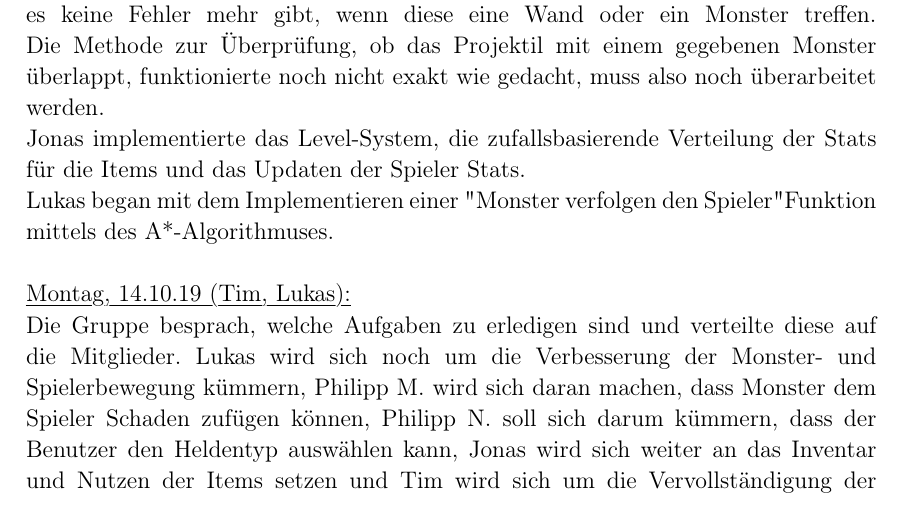
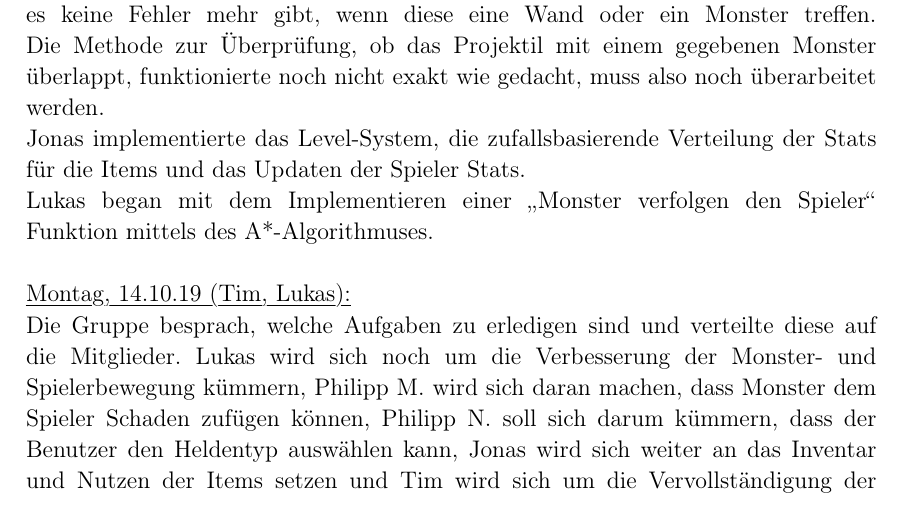
Before and after one commit to lukcod3/roleplaygame, a LaTeX document (doc/dokumentation.tex): part of page 10 of 12, cut so that both start at the same text. Compiled offline with pdfLaTeX.

Commit message:
fixed fail

```diff
--- a/doc/dokumentation.tex
+++ b/doc/dokumentation.tex
@@ -391,7 +391,7 @@ Tim arbeitete weiter an den Projektilen, sodass diese nun Monstern Schaden zufü
 
 Tim stellte die Projektile vorerst fertig, sodass diese nun in jede Richtung (jede Diagonale sowie rechts/links und oben/unten) verschossen werden können und es keine Fehler mehr gibt, wenn diese eine Wand oder ein Monster treffen. Die Methode zur Überprüfung, ob das Projektil mit einem gegebenen Monster überlappt, funktionierte noch nicht exakt wie gedacht, muss also noch überarbeitet werden. \\
 Jonas implementierte das Level-System, die zufallsbasierende Verteilung der Stats für die Items und das Updaten der Spieler Stats. \\
-Lukas began mit dem Implementieren einer "Monster verfolgen den Spieler" Funktion mittels des A*-Algorithmuses. \\
+Lukas began mit dem Implementieren einer \glqq{}Monster verfolgen den Spieler\grqq{} Funktion mittels des A*-Algorithmuses. \\
 
 \myuline{Montag, 14.10.19 (Tim, Lukas):}
 
```
